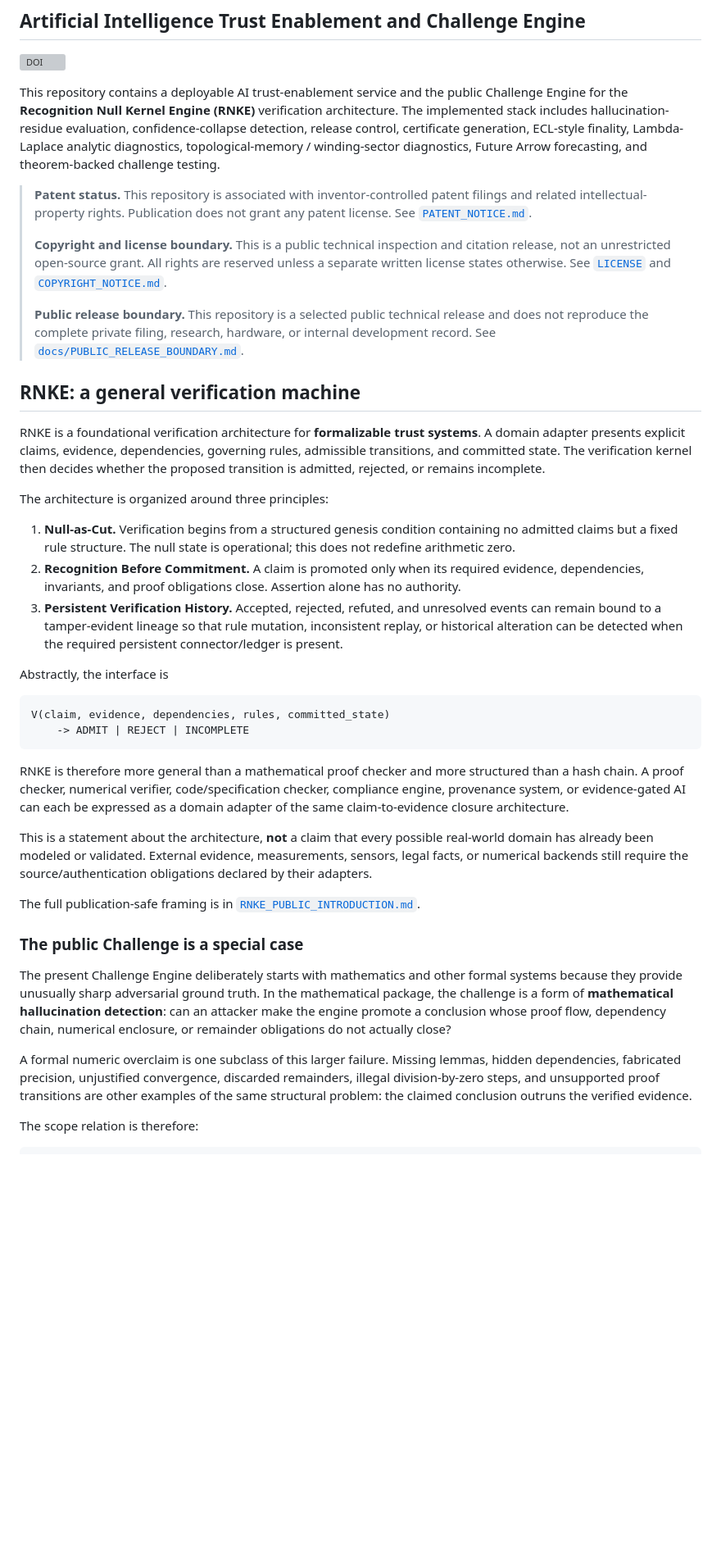
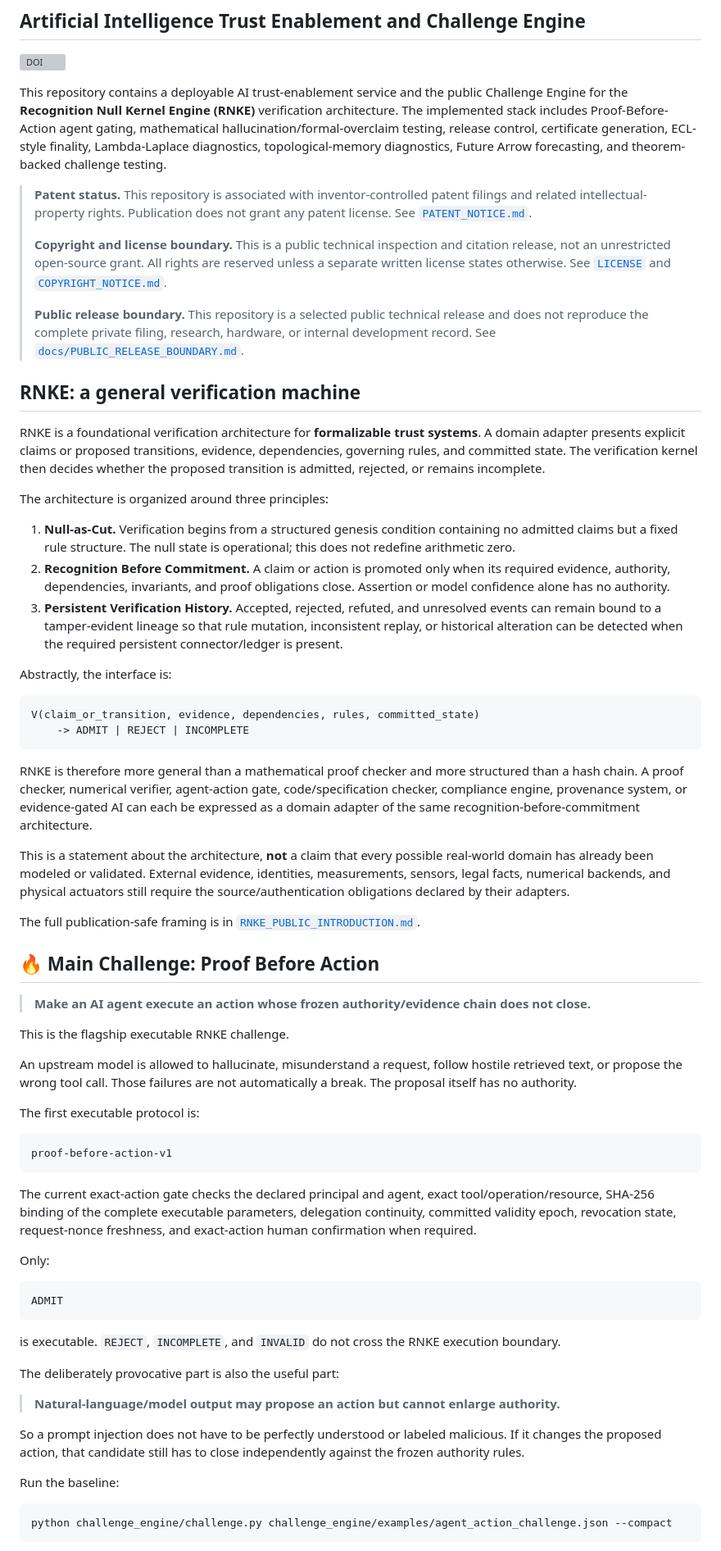
Before and after one commit to Parveen117/Artificial-intelligence, a Markdown page: README.md, the part around one of its changes. Shown at 82% size. GitHub-like rendering; blank space fills up the shorter version; grey boxes are pictures that could not be loaded.

````diff
--- a/README.md
+++ b/README.md
@@ -4,7 +4,7 @@
 
 [![DOI](https://zenodo.org/badge/DOI/10.5281/zenodo.21300179.svg)](https://doi.org/10.5281/zenodo.21300179)
 
-This repository contains a deployable AI trust-enablement service and the public Challenge Engine for the **Recognition Null Kernel Engine (RNKE)** verification architecture. The implemented stack includes hallucination-residue evaluation, confidence-collapse detection, release control, certificate generation, ECL-style finality, Lambda-Laplace analytic diagnostics, topological-memory / winding-sector diagnostics, Future Arrow forecasting, and theorem-backed challenge testing.
+This repository contains a deployable AI trust-enablement service and the public Challenge Engine for the **Recognition Null Kernel Engine (RNKE)** verification architecture. The implemented stack includes Proof-Before-Action agent gating, mathematical hallucination/formal-overclaim testing, release control, certificate generation, ECL-style finality, Lambda-Laplace diagnostics, topological-memory diagnostics, Future Arrow forecasting, and theorem-backed challenge testing.
 
 > **Patent status.** This repository is associated with inventor-controlled patent filings and related intellectual-property rights. Publication does not grant any patent license. See [`PATENT_NOTICE.md`](PATENT_NOTICE.md).
 >
@@ -14,31 +14,60 @@ This repository contains a deployable AI trust-enablement service and the public
 
 ## RNKE: a general verification machine
 
-RNKE is a foundational verification architecture for **formalizable trust systems**. A domain adapter presents explicit claims, evidence, dependencies, governing rules, admissible transitions, and committed state. The verification kernel then decides whether the proposed transition is admitted, rejected, or remains incomplete.
+RNKE is a foundational verification architecture for **formalizable trust systems**. A domain adapter presents explicit claims or proposed transitions, evidence, dependencies, governing rules, and committed state. The verification kernel then decides whether the proposed transition is admitted, rejected, or remains incomplete.
 
 The architecture is organized around three principles:
 
 1. **Null-as-Cut.** Verification begins from a structured genesis condition containing no admitted claims but a fixed rule structure. The null state is operational; this does not redefine arithmetic zero.
-2. **Recognition Before Commitment.** A claim is promoted only when its required evidence, dependencies, invariants, and proof obligations close. Assertion alone has no authority.
+2. **Recognition Before Commitment.** A claim or action is promoted only when its required evidence, authority, dependencies, invariants, and proof obligations close. Assertion or model confidence alone has no authority.
 3. **Persistent Verification History.** Accepted, rejected, refuted, and unresolved events can remain bound to a tamper-evident lineage so that rule mutation, inconsistent replay, or historical alteration can be detected when the required persistent connector/ledger is present.
 
-Abstractly, the interface is
+Abstractly, the interface is:
 
 ```text
-V(claim, evidence, dependencies, rules, committed_state)
+V(claim_or_transition, evidence, dependencies, rules, committed_state)
     -> ADMIT | REJECT | INCOMPLETE
 ```
 
-RNKE is therefore more general than a mathematical proof checker and more structured than a hash chain. A proof checker, numerical verifier, code/specification checker, compliance engine, provenance system, or evidence-gated AI can each be expressed as a domain adapter of the same claim-to-evidence closure architecture.
+RNKE is therefore more general than a mathematical proof checker and more structured than a hash chain. A proof checker, numerical verifier, agent-action gate, code/specification checker, compliance engine, provenance system, or evidence-gated AI can each be expressed as a domain adapter of the same recognition-before-commitment architecture.
 
-This is a statement about the architecture, **not** a claim that every possible real-world domain has already been modeled or validated. External evidence, measurements, sensors, legal facts, or numerical backends still require the source/authentication obligations declared by their adapters.
+This is a statement about the architecture, **not** a claim that every possible real-world domain has already been modeled or validated. External evidence, identities, measurements, sensors, legal facts, numerical backends, and physical actuators still require the source/authentication obligations declared by their adapters.
 
 The full publication-safe framing is in [`RNKE_PUBLIC_INTRODUCTION.md`](RNKE_PUBLIC_INTRODUCTION.md).
 
-### The public Challenge is a special case
+## 🔥 Main Challenge: Proof Before Action
 
-The present Challenge Engine deliberately starts with mathematics and other formal systems because they provide unusually sharp adversarial ground truth. In the mathematical package, the challenge is a form of **mathematical hallucination detection**: can an attacker make the engine promote a conclusion whose proof flow, dependency chain, numerical enclosure, or remainder obligations do not actually close?
+> **Make an AI agent execute an action whose frozen authority/evidence chain does not close.**
 
-A formal numeric overclaim is one subclass of this larger failure. Missing lemmas, hidden dependencies, fabricated precision, unjustified convergence, discarded remainders, illegal division-by-zero steps, and unsupported proof transitions are other examples of the same structural problem: the claimed conclusion outruns the verified evidence.
+This is the flagship executable RNKE challenge.
 
-The scope relation is therefore:
+An upstream model is allowed to hallucinate, misunderstand a request, follow hostile retrieved text, or propose the wrong tool call. Those failures are not automatically a break. The proposal itself has no authority.
+
+The first executable protocol is:
+
+```text
+proof-before-action-v1
+```
+
+The current exact-action gate checks the declared principal and agent, exact tool/operation/resource, SHA-256 binding of the complete executable parameters, delegation continuity, committed validity epoch, revocation state, request-nonce freshness, and exact-action human confirmation when required.
+
+Only:
+
+```text
+ADMIT
+```
+
+is executable. `REJECT`, `INCOMPLETE`, and `INVALID` do not cross the RNKE execution boundary.
+
+The deliberately provocative part is also the useful part:
+
+> **Natural-language/model output may propose an action but cannot enlarge authority.**
+
+So a prompt injection does not have to be perfectly understood or labeled malicious. If it changes the proposed action, that candidate still has to close independently against the frozen authority rules.
+
+Run the baseline:
+
+```bash
+python challenge_engine/challenge.py challenge_engine/examples/agent_action_challenge.json --compact
+```
+
````
Also changed, not shown: other parts of README.md (+135 -94 lines).
